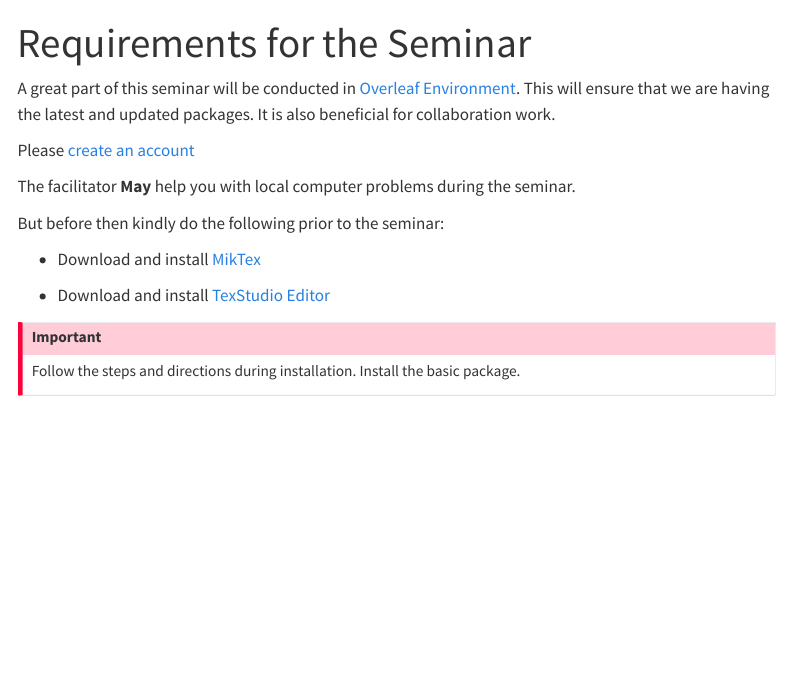
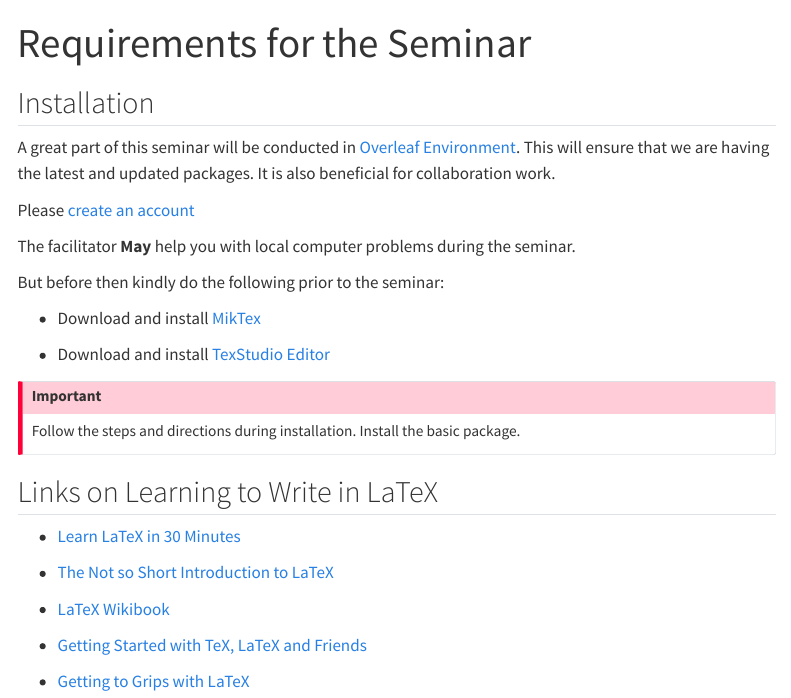
Before and after one commit to sam-mutua/pas-seminar, a Quarto document (requirements.qmd): the page in a window 1100 px wide, from its top. Rendered offline with R 4.5, knitr and Pandoc in place of Quarto, with nearby package versions; menus at the side of the page are left out.

Commit message:
requirements update

```diff
--- a/requirements.qmd
+++ b/requirements.qmd
@@ -2,6 +2,7 @@
 title: "Requirements for the Seminar"
 ---
 
+## Installation
 
 A great part of this seminar will be conducted in [Overleaf Environment](https://www.overleaf.com/). This will ensure that we are having the latest and updated packages. It is also beneficial for collaboration work.
 
@@ -18,3 +19,17 @@ But before then kindly do the following prior to the seminar:
 ::: callout-important
 Follow the steps and directions during installation. Install the basic package.
 :::
+
+
+## Links on Learning to Write in LaTeX
+
+- [Learn LaTeX in 30 Minutes](https://www.overleaf.com/learn/latex/Learn_LaTeX_in_30_minutes)
+
+- [The Not so Short Introduction to LaTeX](https://tobi.oetiker.ch/lshort/lshort.pdf)
+
+
+- [LaTeX Wikibook](https://en.wikibooks.org/wiki/LaTeX)
+
+- [Getting Started with TeX, LaTeX and Friends](https://www.tug.org/begin.html)
+
+- [Getting to Grips with LaTeX](https://www.andy-roberts.net/latex/)
```
Also changed, not shown: docs/search.json, 1 other file.
